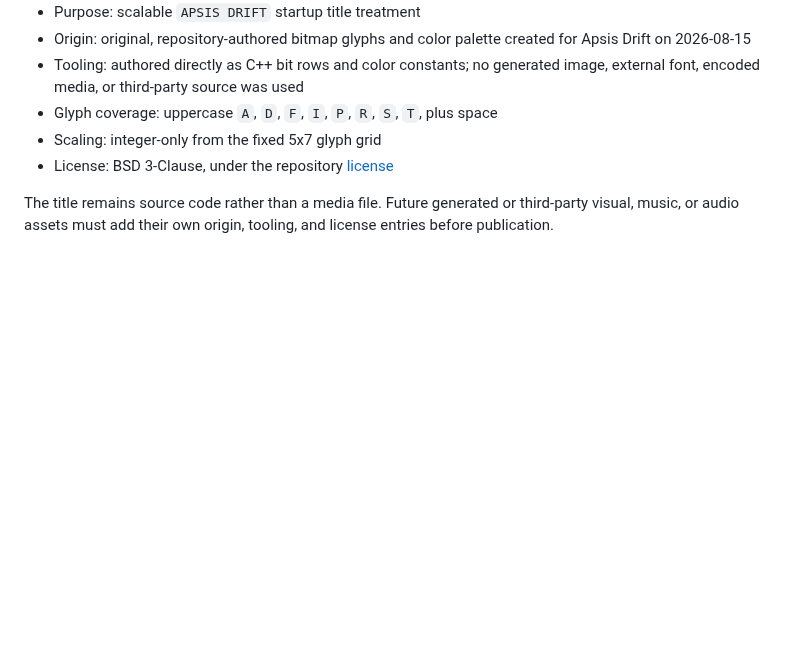
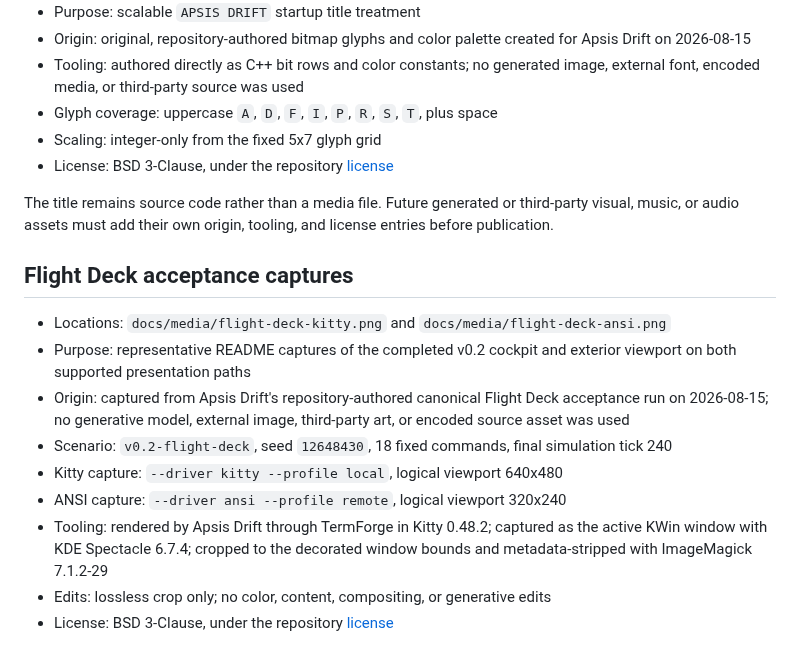
Before and after one commit to gobha-me/apsis-drift, a Markdown page: docs/ASSET_PROVENANCE.md, the part around the change. GitHub-like rendering; blank space fills up the shorter version.

```diff
--- a/docs/ASSET_PROVENANCE.md
+++ b/docs/ASSET_PROVENANCE.md
@@ -15,3 +15,22 @@
 The title remains source code rather than a media file. Future generated or
 third-party visual, music, or audio assets must add their own origin, tooling,
 and license entries before publication.
+
+## Flight Deck acceptance captures
+
+- Locations: `docs/media/flight-deck-kitty.png` and
+  `docs/media/flight-deck-ansi.png`
+- Purpose: representative README captures of the completed v0.2 cockpit and
+  exterior viewport on both supported presentation paths
+- Origin: captured from Apsis Drift's repository-authored canonical Flight
+  Deck acceptance run on 2026-08-15; no generative model, external image,
+  third-party art, or encoded source asset was used
+- Scenario: `v0.2-flight-deck`, seed `12648430`, 18 fixed commands, final
+  simulation tick 240
+- Kitty capture: `--driver kitty --profile local`, logical viewport 640x480
+- ANSI capture: `--driver ansi --profile remote`, logical viewport 320x240
+- Tooling: rendered by Apsis Drift through TermForge in Kitty 0.48.2; captured
+  as the active KWin window with KDE Spectacle 6.7.4; cropped to the decorated
+  window bounds and metadata-stripped with ImageMagick 7.1.2-29
+- Edits: lossless crop only; no color, content, compositing, or generative edits
+- License: BSD 3-Clause, under the repository [license](../LICENSE.md)
```
Also changed, not shown: README.md (+46 -0 lines), docs/media/flight-deck-ansi.png (added), docs/media/flight-deck-kitty.png (added), 6 other files.
